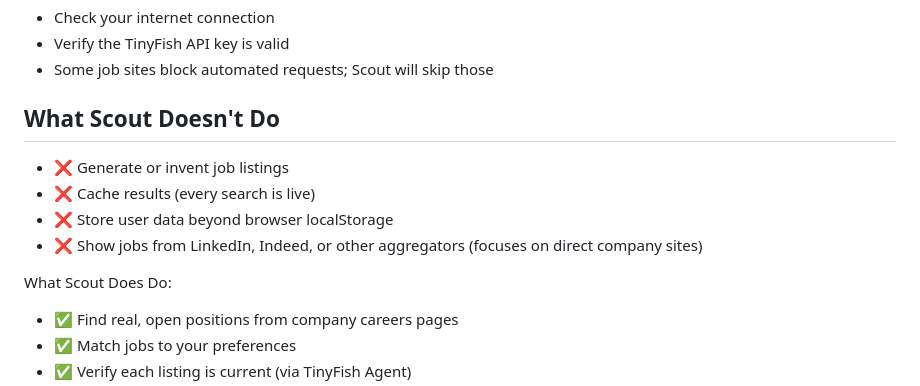
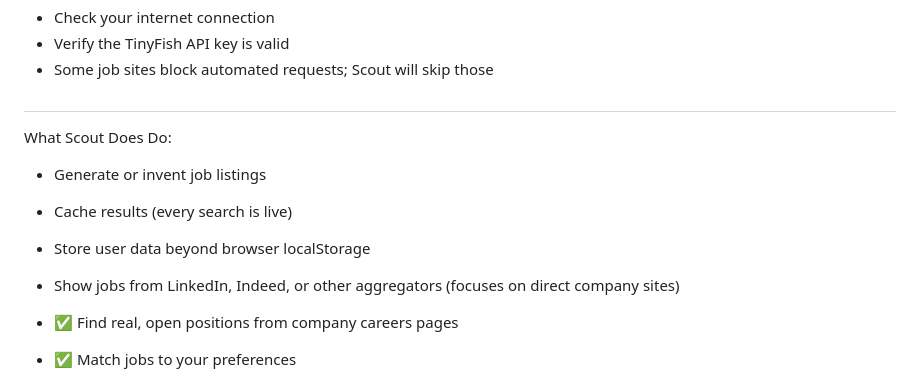
Before and after one commit to rishiranjan503-oss/scout-tinyfish, a Markdown page: README.md, the part around the change. Drawn GitHub-style.

```diff
--- a/README.md
+++ b/README.md
@@ -182,14 +182,13 @@ Invoke-RestMethod -Uri "http://localhost:3000/api/search" `
 - Verify the TinyFish API key is valid
 - Some job sites block automated requests; Scout will skip those
 
-## What Scout Doesn't Do
+#
+What Scout Does Do:
+- Generate or invent job listings
+- Cache results (every search is live)
+-  Store user data beyond browser localStorage
+-  Show jobs from LinkedIn, Indeed, or other aggregators (focuses on direct company sites)
 
-- ❌ Generate or invent job listings
-- ❌ Cache results (every search is live)
-- ❌ Store user data beyond browser localStorage
-- ❌ Show jobs from LinkedIn, Indeed, or other aggregators (focuses on direct company sites)
-
-What Scout Does Do:
 
 - ✅ Find real, open positions from company careers pages
 - ✅ Match jobs to your preferences
```
